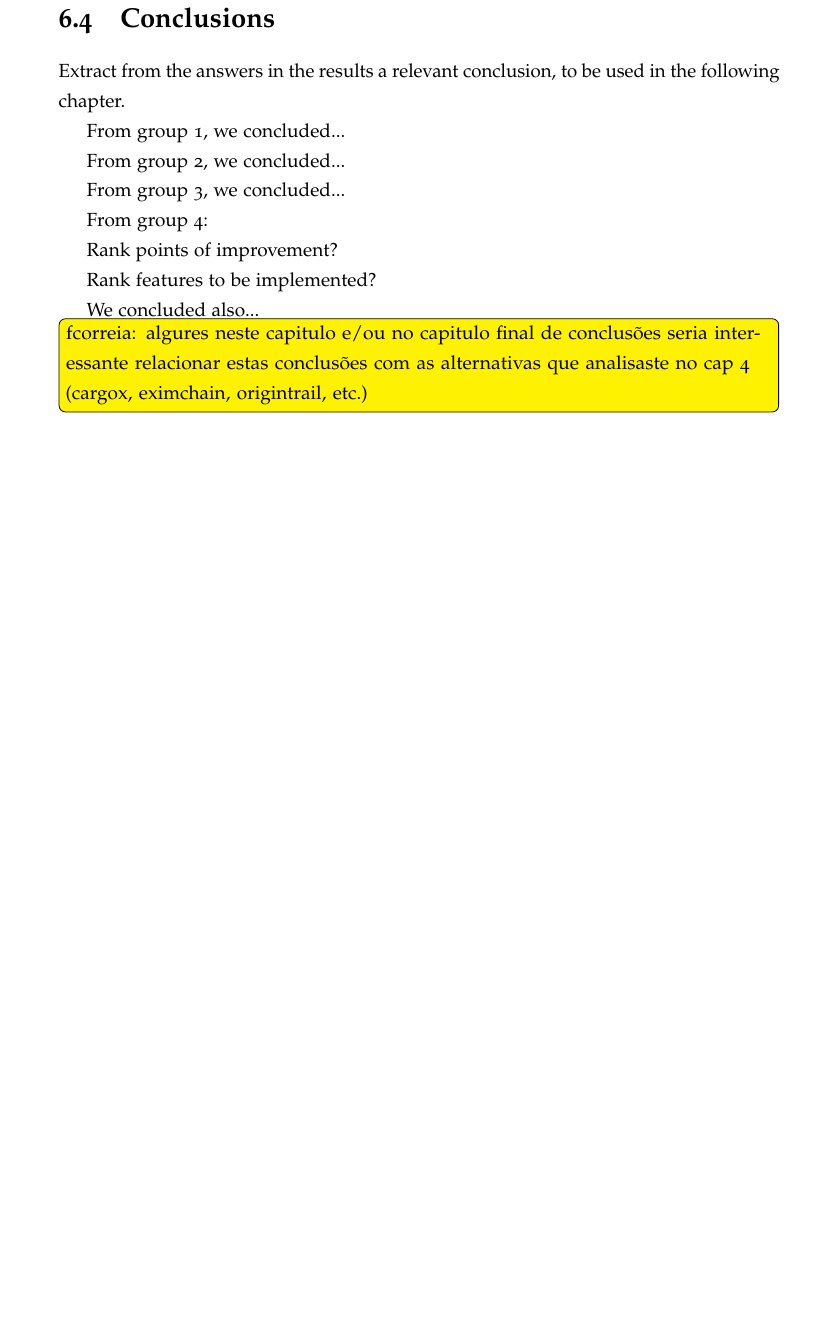
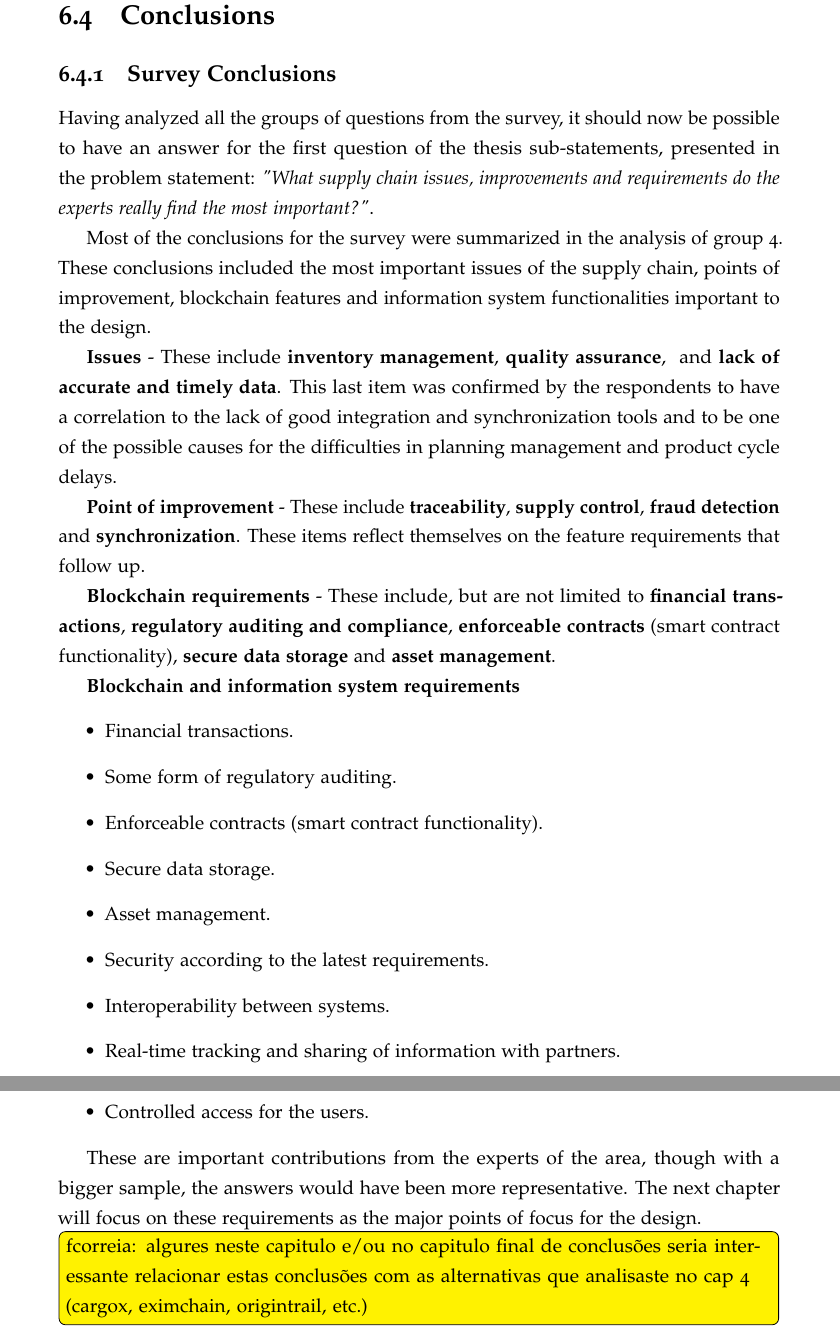
Before and after one commit to coletiv/supplychain-composer-thesis, a LaTeX thesis (thesis.tex, which reads survey/surveyconclusion.tex): part of page 90 of 115 before the commit and two parts of pages 90 and 91 of 117 after it, the two joined at a grey line, cut so that both start at the same text, the shorter picture padded with empty space. Compiled offline with pdfLaTeX.

Commit message:
Survey chapter finished

```diff
--- a/survey/surveyconclusion.tex
+++ b/survey/surveyconclusion.tex
@@ -1,25 +1,34 @@
 
 \section{Conclusions}
 
+\subsection{Survey Conclusions}
 %Conclude that the prototype must focus on: security and traceability, as these are the items that the respondent's focused the most on; though these 2 are the focus, features such as X, Y, Z must not be forgotten, since they ranked high on both information system features and blockchain applicability to the SC; A good blockchain design for the SC should not only feature NEW use cases that the blockchain brings to SC, like financial transactions, but also feature improved features from the already existing systems.
 
+Having analyzed all the groups of questions from the survey, it should now be possible to have an answer for the first question of the thesis sub-statements, presented in the problem statement: \textit{"What supply chain issues, improvements and requirements do the experts really find the most important?"}.
 
-Extract from the answers in the results a relevant conclusion, to be used in the following chapter.
+Most of the conclusions for the survey were summarized in the analysis of group 4. These conclusions included the most important issues of the supply chain, points of improvement, blockchain features and information system functionalities important to the design.
 
-From group 1, we concluded...
 
-From group 2, we concluded...
+\par \textbf{Issues} - These include \textbf{inventory management}, \textbf{quality assurance}, \textbf{} and \textbf{lack of accurate and timely data}. This last item was confirmed by the respondents to have a correlation to the lack of good integration and synchronization tools and to be one of the possible causes for the difficulties in planning management and product cycle delays.
 
-From group 3, we concluded...
+\par \textbf{Point of improvement} - These include \textbf{traceability}, \textbf{supply control}, \textbf{fraud detection} and \textbf{synchronization}. These items reflect themselves on the feature requirements that follow up.
 
-From group 4:
+\par \textbf{Blockchain requirements} - These include, but are not limited to \textbf{financial transactions}, \textbf{regulatory auditing and compliance}, \textbf{enforceable contracts} (smart contract functionality), \textbf{secure data storage} and \textbf{asset management}.
 
-Rank points of improvement?
+\par \textbf{Blockchain and information system requirements}
+\begin{itemize}
+    \item Financial transactions.
+    \item Some form of regulatory auditing.
+    \item Enforceable contracts (smart contract functionality).
+    \item Secure data storage.
+    \item Asset management.
+    \item Security according to the latest requirements.
+    \item Interoperability between systems.
+    \item Real-time tracking and sharing of information with partners.
+    \item Controlled access for the users.
+\end{itemize}
 
-Rank features to be implemented?
-
-We concluded also...
-
+These are important contributions from the experts of the area, though with a bigger sample, the answers would have been more representative. The next chapter will focus on these requirements as the major points of focus for the design.
 \todo{fcorreia: algures neste capitulo e/ou no capitulo final de conclusões seria interessante relacionar estas conclusões com as alternativas que analisaste no cap 4 (cargox, eximchain, origintrail, etc.) }
 
 
```
Also changed, not shown: problemstatement.tex (+4 -2 lines), survey/surveyintro.tex (+1 -2 lines), survey/surveyconclusion.tex (2 more changed lines).
